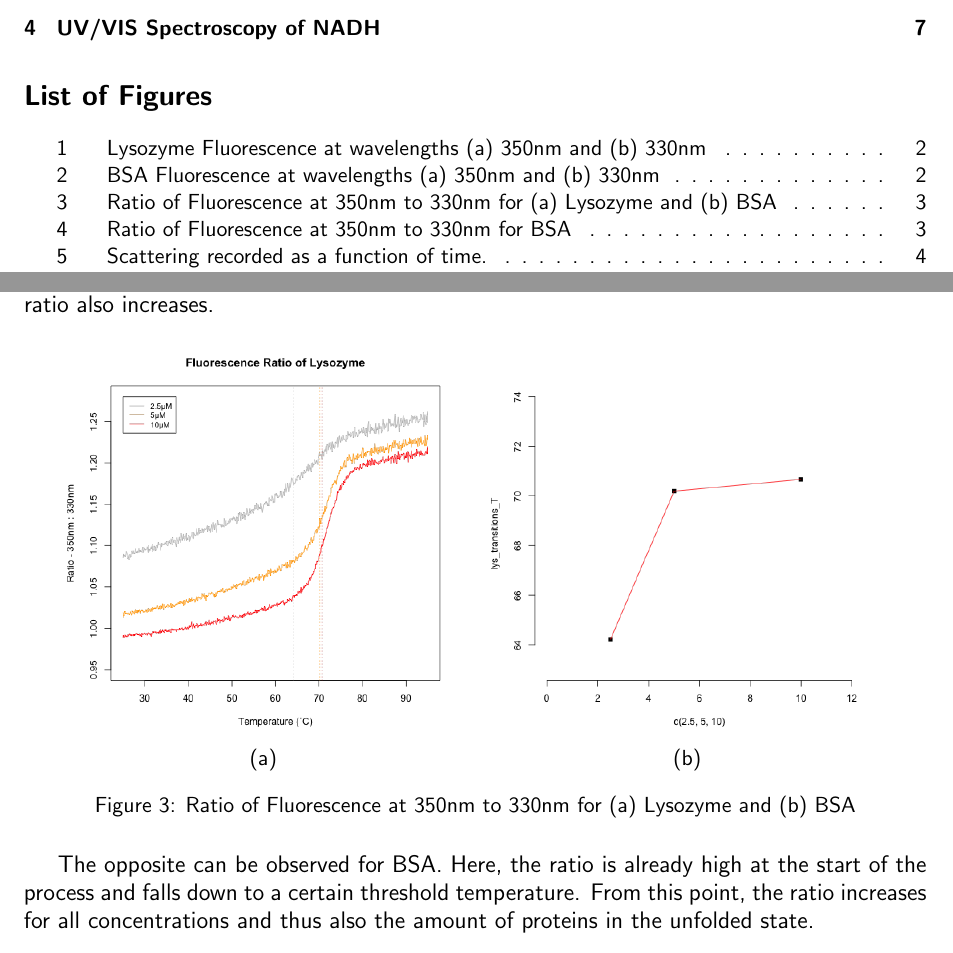
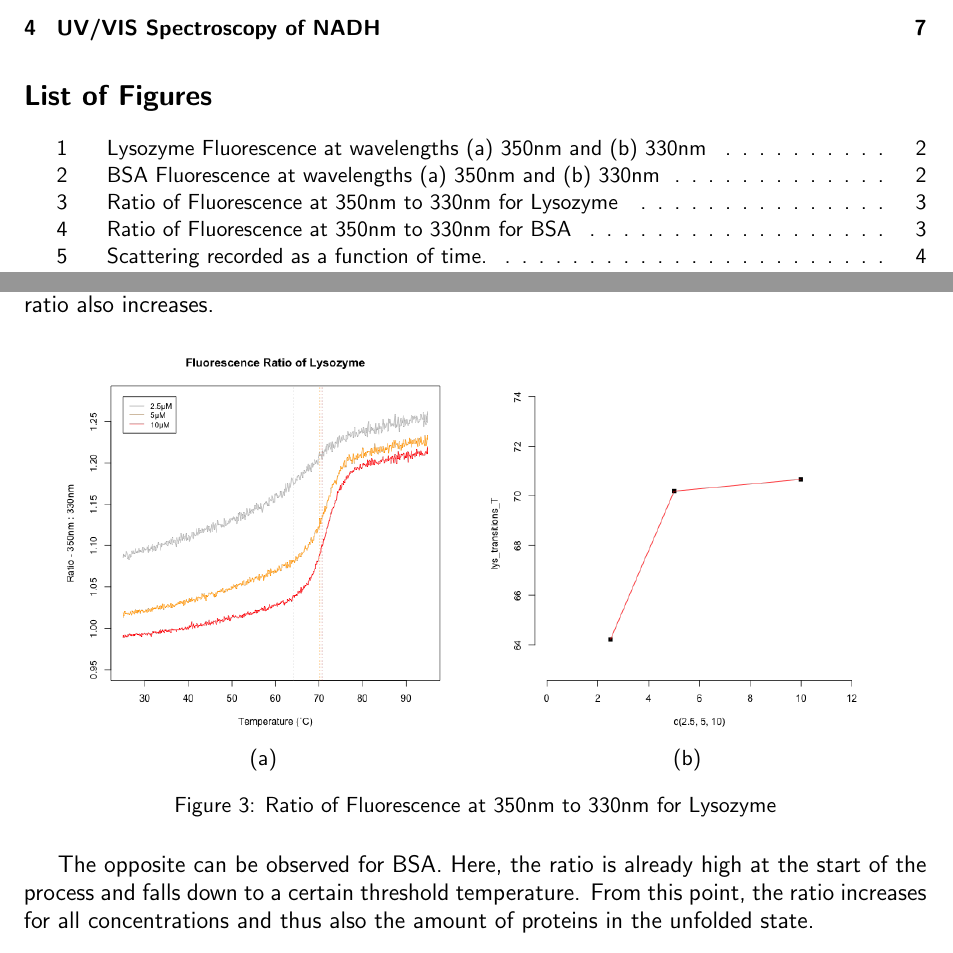
Before and after one commit to zrthxn/molbiolab, a LaTeX document (report/report.tex): two parts of pages 2 and 4 of 8, joined at a grey line, cut so that both start at the same text. Compiled offline with pdfLaTeX.

Commit message:
Fix figure

```diff
--- a/report/report.tex
+++ b/report/report.tex
@@ -107,7 +107,7 @@
                     \includegraphics[width=200px]{../resources/unfolding_lys_tempVconc.png} \\
                     (a) & (b)\\
                 \end{tabular}
-                \caption{Ratio of Fluorescence at 350nm to 330nm for (a) Lysozyme and (b) BSA}
+                \caption{Ratio of Fluorescence at 350nm to 330nm for Lysozyme}
                 \label{fig:lys_ratio}
             \end{figure}
 
```
Also changed, not shown: report/report.pdf, resources/unfolding_ratio_lys.png (added).
